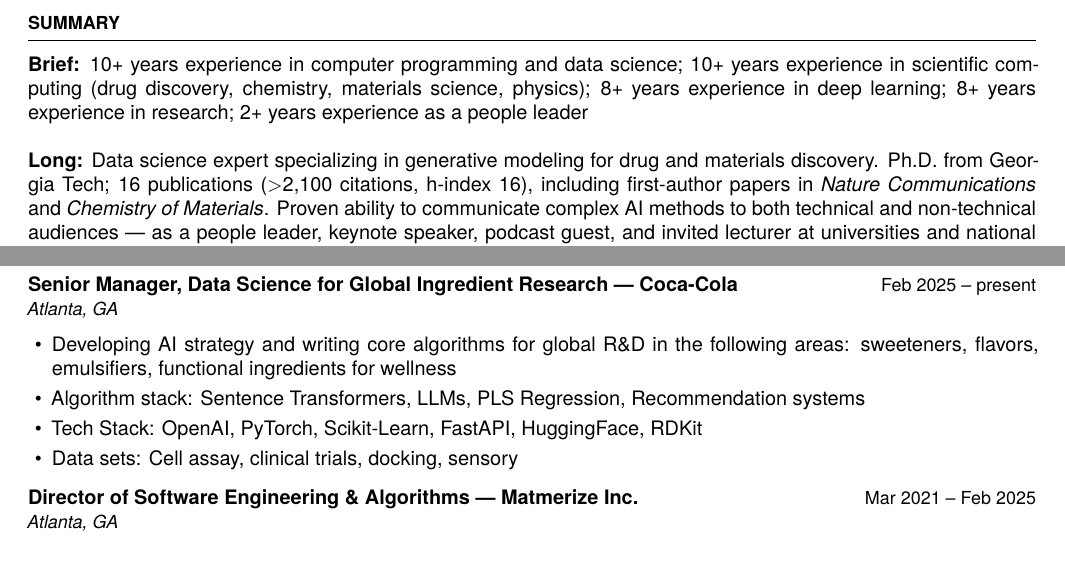
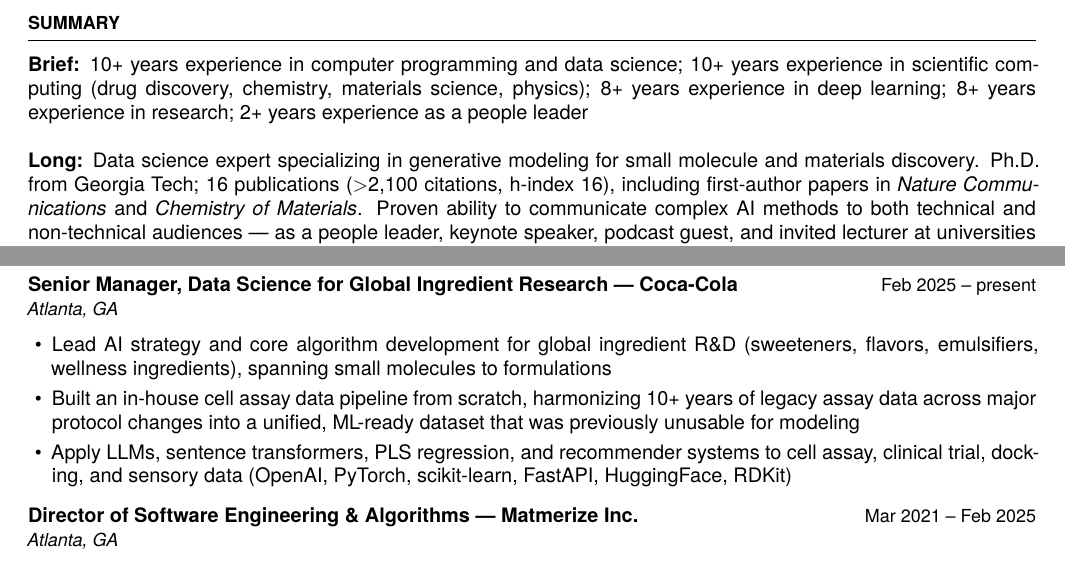
Before and after one commit to rishipgurnani/resume-2026, a LaTeX document (main.tex): two parts of page 1 of 3, joined at a grey line, cut so that both start at the same text. Compiled offline with XeLaTeX.

Commit message:
Revise summary and work experience in main.tex
Updated summary and work experience sections to enhance clarity and detail. Improved descriptions of AI strategy and algorithm development.

```diff
--- a/main.tex
+++ b/main.tex
@@ -60,7 +60,7 @@
 % ── Summary ──────────────────────────────────────────────────────────────────
 \section{Summary}
 \textbf{Brief:} 10+ years experience in computer programming and data science; 10+ years experience in scientific computing (drug discovery, chemistry, materials science, physics); 8+ years experience in deep learning; 8+ years experience in research; 2+ years experience as a people leader \\\\
-\textbf{Long:} Data science expert specializing in generative modeling for drug and materials discovery. Ph.D.\ from Georgia Tech; \publications \space publications ($>$\citations \space citations, h-index \hindex),
+\textbf{Long:} Data science expert specializing in generative modeling for small molecule and materials discovery. Ph.D.\ from Georgia Tech; \publications \space publications ($>$\citations \space citations, h-index \hindex),
 including first-author papers in \textit{Nature Communications} and \textit{Chemistry of Materials}.
 Proven ability to communicate complex AI methods to both technical and non-technical audiences —
 as a people leader, keynote speaker, podcast guest, and invited lecturer at universities and national labs.
@@ -84,10 +84,9 @@ Deep familiarity with the academic and research ecosystem in AI for scientific c
 
 \role{Senior Manager, Data Science for Global Ingredient Research — Coca-Cola}{Feb 2025 – present}{Atlanta, GA}
 \begin{itemize}
-  \item Developing AI strategy and writing core algorithms for global R\&D in the following areas: sweeteners, flavors, emulsifiers, functional ingredients for wellness
-  \item Algorithm stack: Sentence Transformers, LLMs, PLS Regression, Recommendation systems
-  \item Tech Stack: OpenAI, PyTorch, Scikit-Learn, FastAPI, HuggingFace, RDKit
-  \item Data sets: Cell assay, clinical trials, docking, sensory
+  \item Lead AI strategy and core algorithm development for global ingredient R\&D (sweeteners, flavors, emulsifiers, wellness ingredients), spanning small molecules to formulations
+  \item Built an in-house cell assay data pipeline from scratch, harmonizing 10+ years of legacy assay data across major protocol changes into a unified, ML-ready dataset that was previously unusable for modeling
+  \item Apply LLMs, sentence transformers, PLS regression, and recommender systems to cell assay, clinical trial, docking, and sensory data (OpenAI, PyTorch, scikit-learn, FastAPI, HuggingFace, RDKit)
 \end{itemize}
 
 \vspace{5pt}
```
